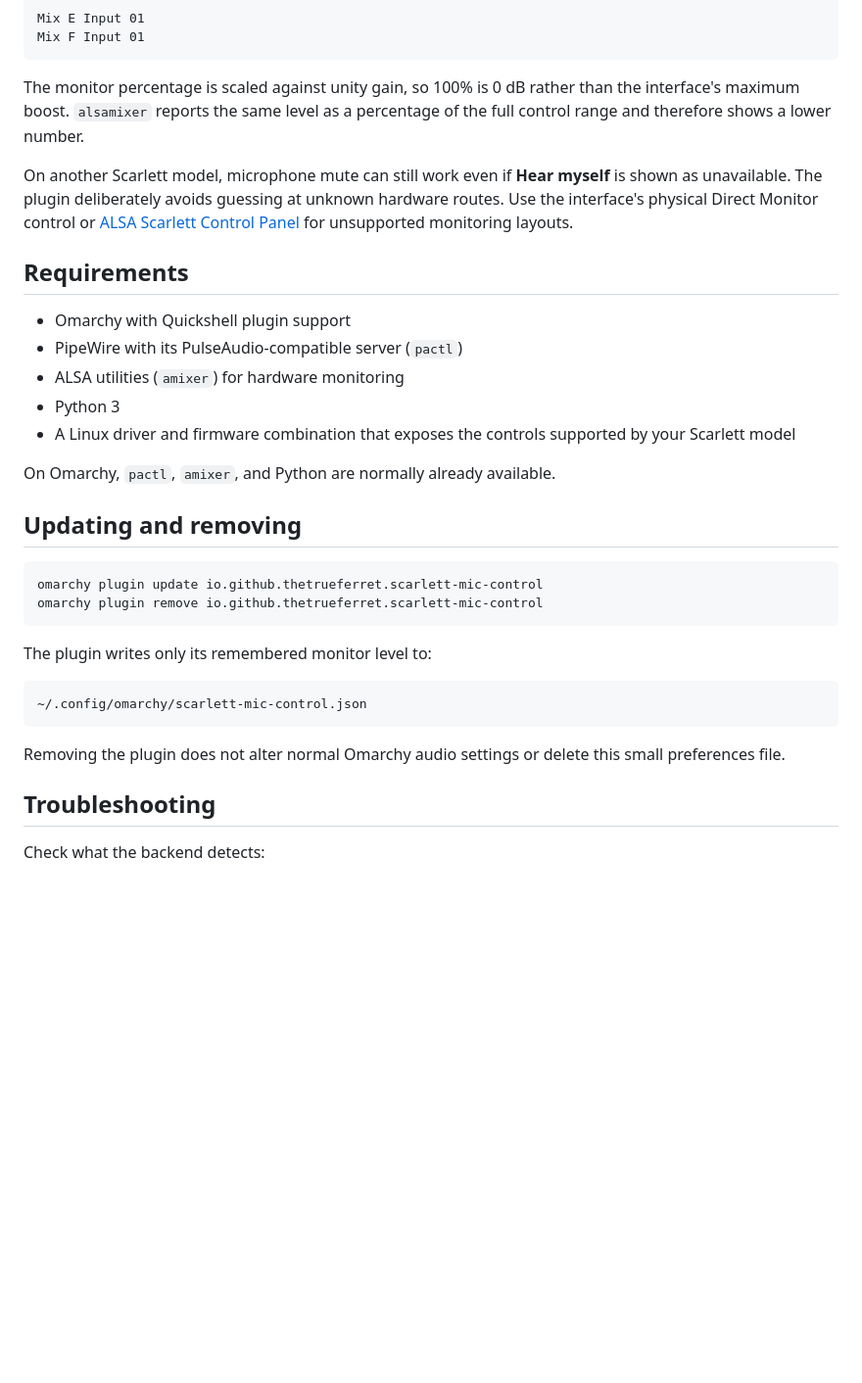
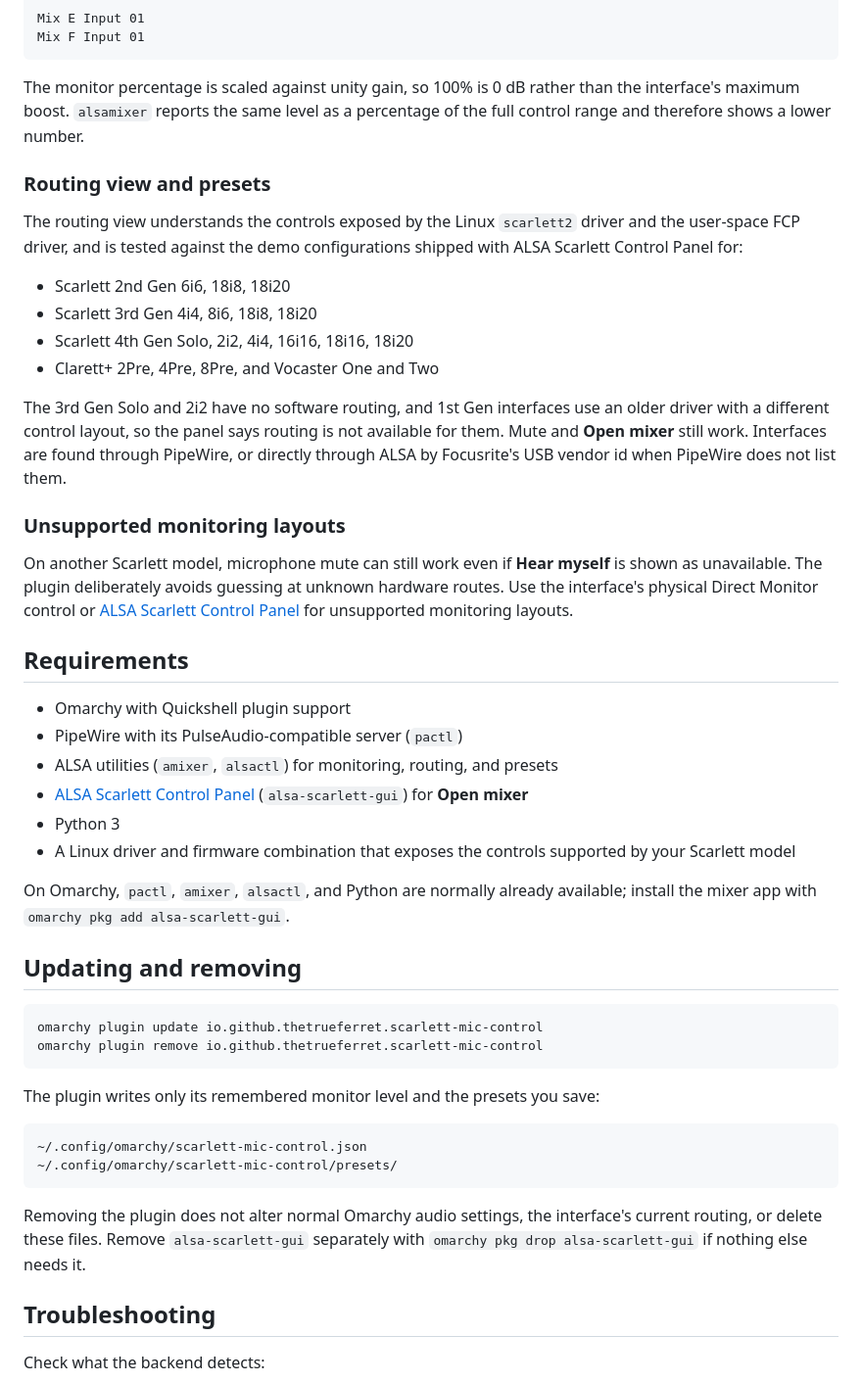
Before and after one commit to TheTrueFerret/scarlett-mic-control-omarchy, a Markdown page: README.md, the part around one of its changes. Shown at 98% size. Drawn GitHub-style; blank space fills up the shorter version.

````diff
--- a/README.md
+++ b/README.md
@@ -80,6 +142,25 @@ The monitor percentage is scaled against unity gain, so 100% is 0 dB rather
 than the interface's maximum boost. `alsamixer` reports the same level as a
 percentage of the full control range and therefore shows a lower number.
 
+### Routing view and presets
+
+The routing view understands the controls exposed by the Linux `scarlett2`
+driver and the user-space FCP driver, and is tested against the demo
+configurations shipped with ALSA Scarlett Control Panel for:
+
+- Scarlett 2nd Gen 6i6, 18i8, 18i20
+- Scarlett 3rd Gen 4i4, 8i6, 18i8, 18i20
+- Scarlett 4th Gen Solo, 2i2, 4i4, 16i16, 18i16, 18i20
+- Clarett+ 2Pre, 4Pre, 8Pre, and Vocaster One and Two
+
+The 3rd Gen Solo and 2i2 have no software routing, and 1st Gen interfaces use
+an older driver with a different control layout, so the panel says routing is
+not available for them. Mute and **Open mixer** still work. Interfaces are found
+through PipeWire, or directly through ALSA by Focusrite's USB vendor id when
+PipeWire does not list them.
+
+### Unsupported monitoring layouts
+
 On another Scarlett model, microphone mute can still work even if **Hear
 myself** is shown as unavailable. The plugin deliberately avoids guessing at
 unknown hardware routes. Use the interface's physical Direct Monitor control or
@@ -90,12 +171,15 @@ for unsupported monitoring layouts.
 
 - Omarchy with Quickshell plugin support
 - PipeWire with its PulseAudio-compatible server (`pactl`)
-- ALSA utilities (`amixer`) for hardware monitoring
+- ALSA utilities (`amixer`, `alsactl`) for monitoring, routing, and presets
+- [ALSA Scarlett Control Panel](https://github.com/geoffreybennett/alsa-scarlett-gui)
+  (`alsa-scarlett-gui`) for **Open mixer**
 - Python 3
 - A Linux driver and firmware combination that exposes the controls supported
   by your Scarlett model
 
-On Omarchy, `pactl`, `amixer`, and Python are normally already available.
+On Omarchy, `pactl`, `amixer`, `alsactl`, and Python are normally already
+available; install the mixer app with `omarchy pkg add alsa-scarlett-gui`.
 
 ## Updating and removing
 
@@ -104,14 +188,16 @@ omarchy plugin update io.github.thetrueferret.scarlett-mic-control
 omarchy plugin remove io.github.thetrueferret.scarlett-mic-control
 ```
 
-The plugin writes only its remembered monitor level to:
+The plugin writes only its remembered monitor level and the presets you save:
 
 ```text
 ~/.config/omarchy/scarlett-mic-control.json
+~/.config/omarchy/scarlett-mic-control/presets/
 ```
 
-Removing the plugin does not alter normal Omarchy audio settings or delete this
-small preferences file.
+Removing the plugin does not alter normal Omarchy audio settings, the
+interface's current routing, or delete these files. Remove `alsa-scarlett-gui`
+separately with `omarchy pkg drop alsa-scarlett-gui` if nothing else needs it.
 
 ## Troubleshooting
 
````
Also changed, not shown: other parts of README.md (+80 -4 lines), CHANGELOG.md (+12 -0 lines), assets/scarlett-mic-control.png, preview.png, 8 other files.
